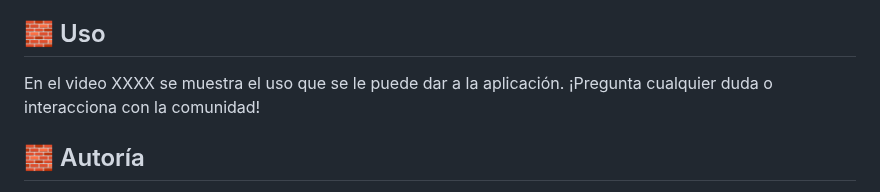
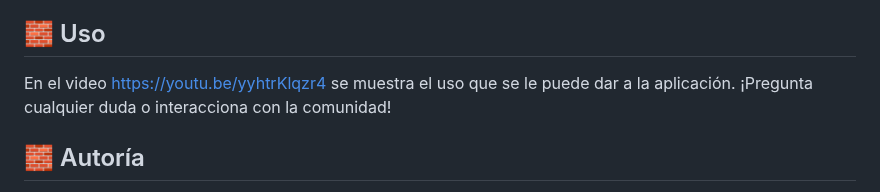
Before and after one commit to clararubio20/ESP32_BloquesConstruccion, a Markdown page: README.md, the part around the change. Rendered like a GitHub page.

```diff
--- a/README.md
+++ b/README.md
@@ -30,7 +30,7 @@ Para la creación de esta página se ha utilizado la plantilla disponible en htt
 12. ¡El programa ya está listo para ser usado!
 
 ## 🧱 Uso
-En el video XXXX se muestra el uso que se le puede dar a la aplicación. ¡Pregunta cualquier duda o interacciona con la comunidad!
+En el video https://youtu.be/yyhtrKlqzr4 se muestra el uso que se le puede dar a la aplicación. ¡Pregunta cualquier duda o interacciona con la comunidad!
 
 
 ## 🧱 Autoría
```
